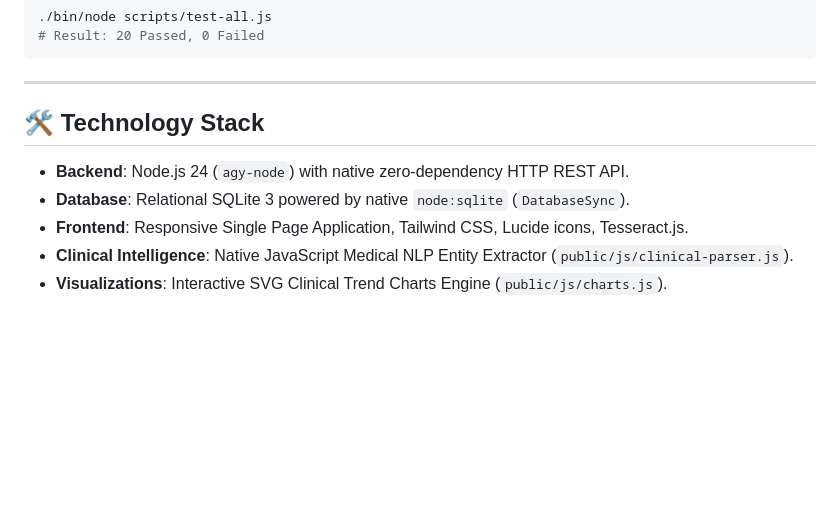
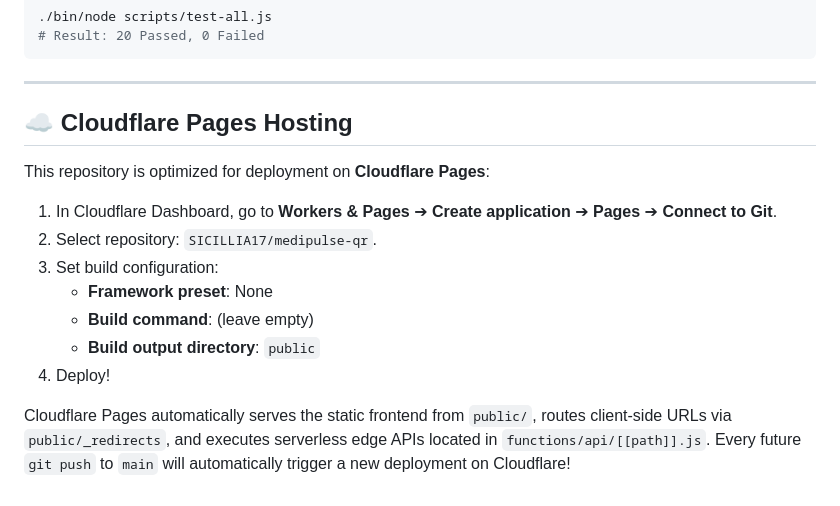
Before and after one commit to SICILLIA17/medipulse-qr, a Markdown page: README.md, the part around the change. Drawn GitHub-style; blank space fills up the shorter version.

Commit message:
docs: add Cloudflare Pages hosting configuration guide

```diff
--- a/README.md
+++ b/README.md
@@ -101,10 +101,16 @@ Run the test suite at any time:
 
 ---
 
-## 🛠️ Technology Stack
+## ☁️ Cloudflare Pages Hosting
 
-- **Backend**: Node.js 24 (`agy-node`) with native zero-dependency HTTP REST API.
-- **Database**: Relational SQLite 3 powered by native `node:sqlite` (`DatabaseSync`).
-- **Frontend**: Responsive Single Page Application, Tailwind CSS, Lucide icons, Tesseract.js.
-- **Clinical Intelligence**: Native JavaScript Medical NLP Entity Extractor (`public/js/clinical-parser.js`).
-- **Visualizations**: Interactive SVG Clinical Trend Charts Engine (`public/js/charts.js`).
+This repository is optimized for deployment on **Cloudflare Pages**:
+
+1. In Cloudflare Dashboard, go to **Workers & Pages** ➔ **Create application** ➔ **Pages** ➔ **Connect to Git**.
+2. Select repository: `SICILLIA17/medipulse-qr`.
+3. Set build configuration:
+   - **Framework preset**: None
+   - **Build command**: (leave empty)
+   - **Build output directory**: `public`
+4. Deploy!
+
+Cloudflare Pages automatically serves the static frontend from `public/`, routes client-side URLs via `public/_redirects`, and executes serverless edge APIs located in `functions/api/[[path]].js`. Every future `git push` to `main` will automatically trigger a new deployment on Cloudflare!
```
